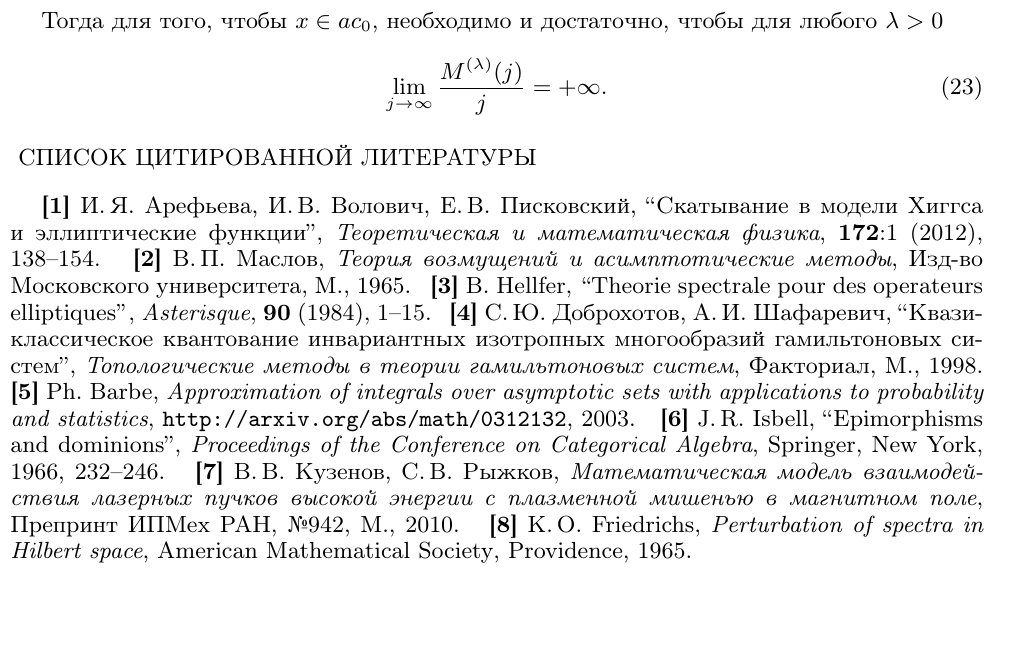
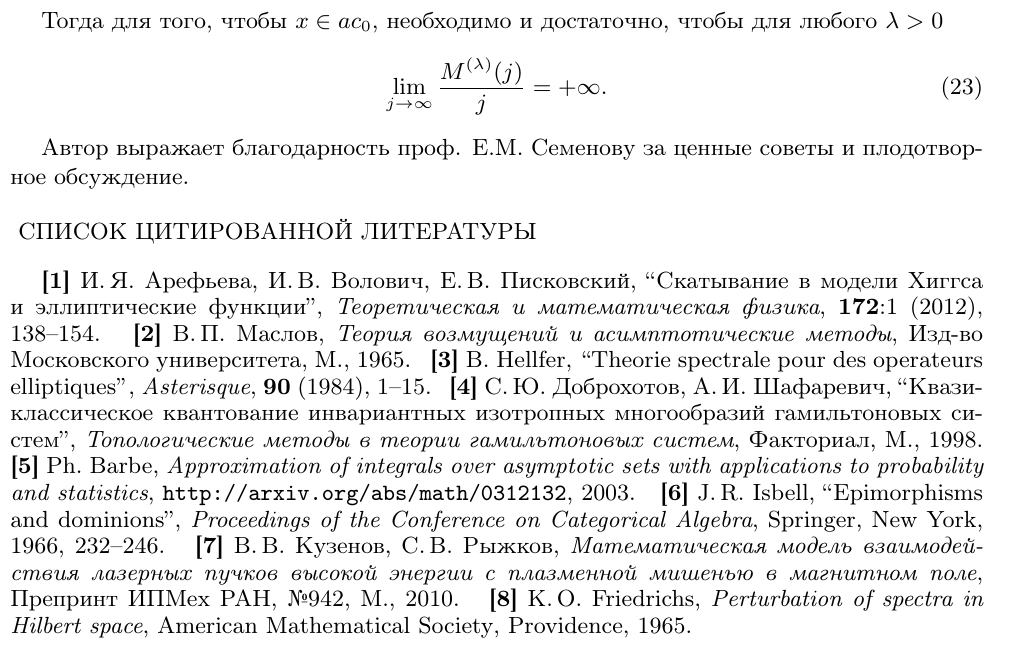
Before and after one commit to ualexandr/statya-Semenov-Chezaro-gamma, a LaTeX document (mz-ac0/Avdeev_Semenov_ac0.tex): part of page 4 of 4, cut so that both start at the same text, the shorter picture padded with empty space. Compiled offline with pdfLaTeX; the source files are stored in an older character set and shown here as Unicode; a LaTeX package or settings file that is missing is left out.

Commit message:
MathNotes: regards to Prof. Semenov - q 17/07

```diff
--- a/mz-ac0/Avdeev_Semenov_ac0.tex
+++ b/mz-ac0/Avdeev_Semenov_ac0.tex
@@ -488,7 +488,7 @@ $
 	.
 \end{equation}
 
-
+Автор выражает благодарность проф. Е.М. Семенову за ценные советы и плодотворное обсуждение.
 
 
 
```
